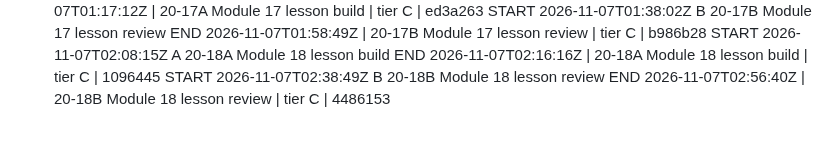
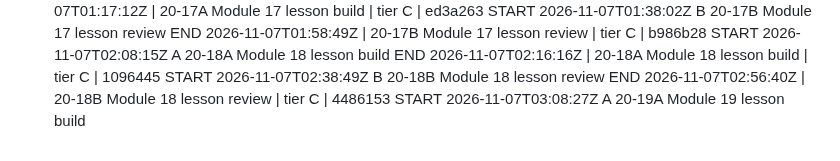
Before and after one commit to turners1987-code/The-Blueprint, a Markdown page: BUILD_LOG.md, the part around the change. Drawn GitHub-style.

Commit message:
BUILD_LOG: 20-19A start

```diff
--- a/BUILD_LOG.md
+++ b/BUILD_LOG.md
@@ -93,3 +93,4 @@ START 2026-11-07T02:08:15Z A 20-18A Module 18 lesson build
 END 2026-11-07T02:16:16Z | 20-18A Module 18 lesson build | tier C | 1096445
 START 2026-11-07T02:38:49Z B 20-18B Module 18 lesson review
 END 2026-11-07T02:56:40Z | 20-18B Module 18 lesson review | tier C | 4486153
+START 2026-11-07T03:08:27Z A 20-19A Module 19 lesson build
```
